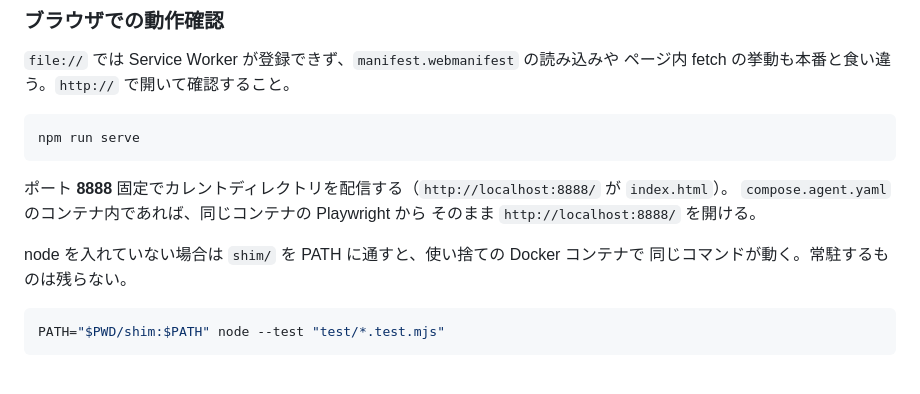
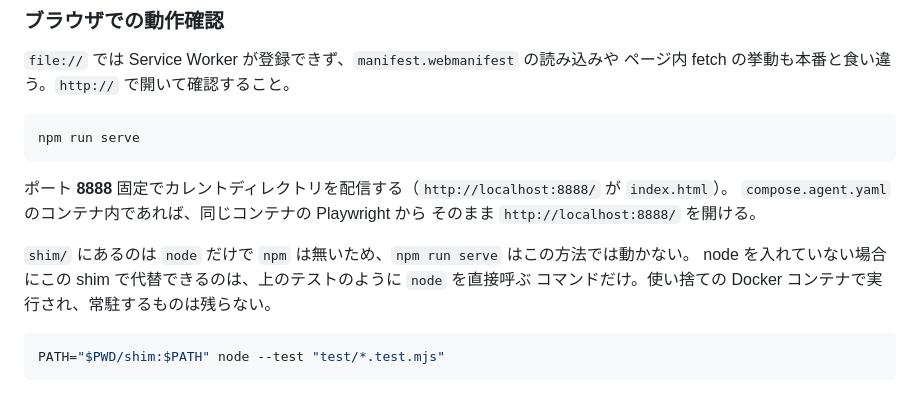
Before and after one commit to cognitom/yomikaki, a Markdown page: README.md, the part around the change. GitHub-like rendering.

Commit message:
README: shim の説明を実態に合わせる
shim/ にあるのは node だけで npm が無いため、「同じコマンドが動く」は
npm run serve には成り立たない。shim で代替できるのは node を直接呼ぶ
コマンド（既存のテスト例）だけだと明記する。

Closes #49

````diff
--- a/README.md
+++ b/README.md
@@ -76,8 +76,9 @@ npm run serve
 `compose.agent.yaml` のコンテナ内であれば、同じコンテナの Playwright から
 そのまま `http://localhost:8888/` を開ける。
 
-node を入れていない場合は `shim/` を PATH に通すと、使い捨ての Docker コンテナで
-同じコマンドが動く。常駐するものは残らない。
+`shim/` にあるのは `node` だけで `npm` は無いため、`npm run serve` はこの方法では動かない。
+node を入れていない場合にこの shim で代替できるのは、上のテストのように `node` を直接呼ぶ
+コマンドだけ。使い捨ての Docker コンテナで実行され、常駐するものは残らない。
 
 ```sh
 PATH="$PWD/shim:$PATH" node --test "test/*.test.mjs"
````
